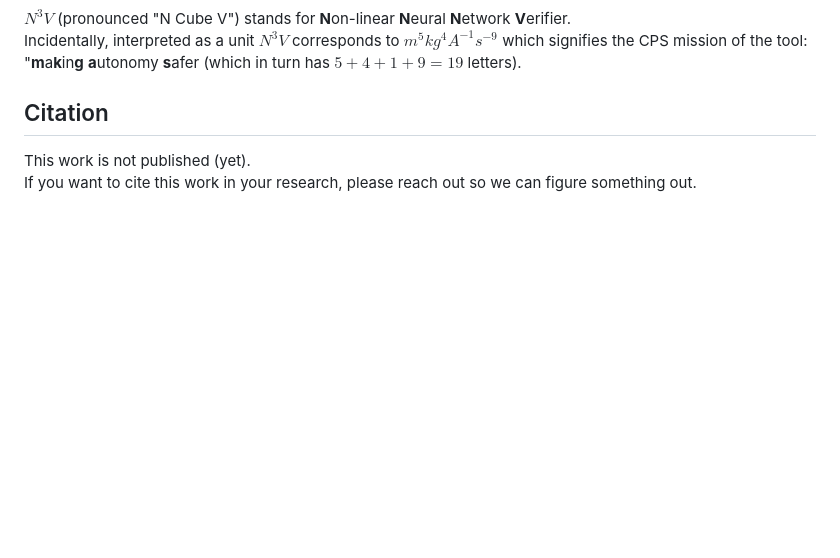
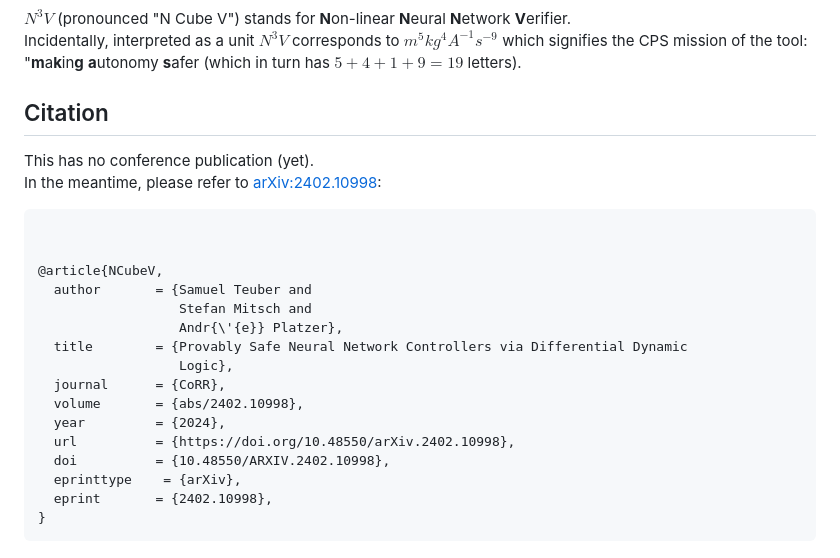
Before and after one commit to samysweb/NCubeV, a Markdown page: README.md, the part around the change. GitHub-like rendering; blank space fills up the shorter version.

Commit message:
Citation

````diff
--- a/README.md
+++ b/README.md
@@ -49,5 +49,23 @@ $N^3V$ (pronounced "N Cube V") stands for **N**on-linear **N**eural **N**etwork
 Incidentally, interpreted as a unit $N^3V$ corresponds to $m^5kg^4A^{-1}s^{-9}$ which signifies the CPS mission of the tool: "**m**a**k**in**g** **a**utonomy **s**afer (which in turn has $5+4+1+9=19$ letters).
 
 ## Citation
-This work is not published (yet).
-If you want to cite this work in your research, please reach out so we can figure something out.
+This has no conference publication (yet).
+In the meantime, please refer to [arXiv:2402.10998](https://arxiv.org/abs/2402.10998):
+```bibtex
+
+
+@article{NCubeV,
+  author       = {Samuel Teuber and
+                  Stefan Mitsch and
+                  Andr{\'{e}} Platzer},
+  title        = {Provably Safe Neural Network Controllers via Differential Dynamic
+                  Logic},
+  journal      = {CoRR},
+  volume       = {abs/2402.10998},
+  year         = {2024},
+  url          = {https://doi.org/10.48550/arXiv.2402.10998},
+  doi          = {10.48550/ARXIV.2402.10998},
+  eprinttype    = {arXiv},
+  eprint       = {2402.10998},
+}
+```
````
